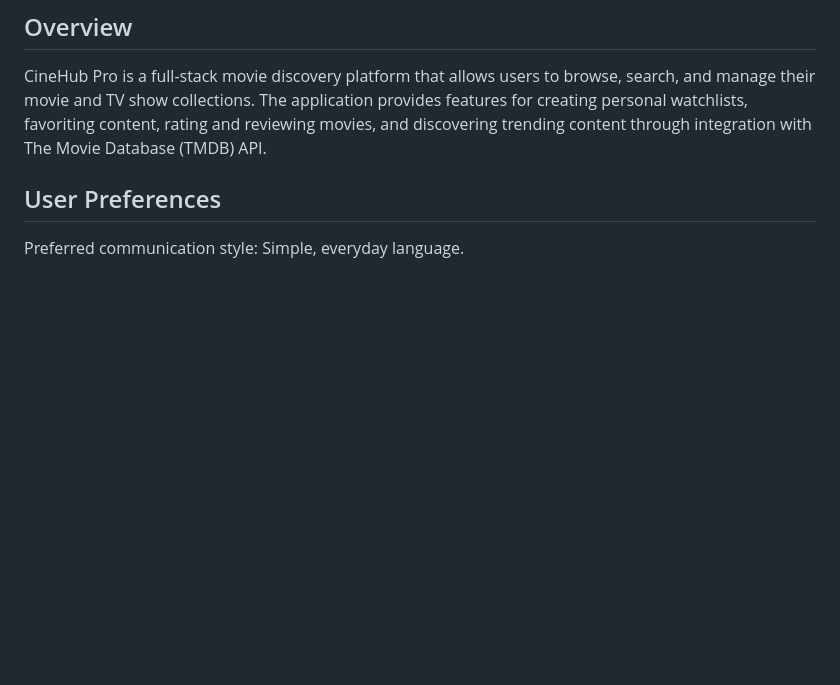
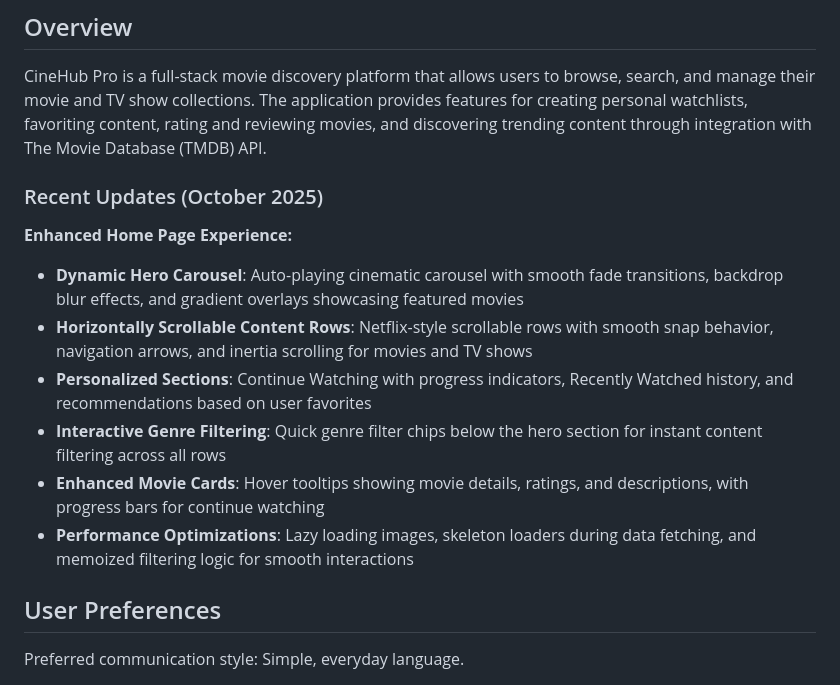
Before and after one commit to amarsingh0912/cinHub-Pro, a Markdown page: replit.md, the part around the change. Drawn GitHub-style; blank space fills up the shorter version.

Commit message:
Improve the home page by adding a dynamic carousel and interactive filtering
Update replit.md to detail recent updates including a dynamic hero carousel, horizontally scrollable content rows, personalized sections, interactive genre filtering, enhanced movie cards, and performance optimizations.

Replit-Commit-Author: Agent
Replit-Commit-Session-Id: 68702acd-0159-469c-8c10-5dd575cb7d25
Replit-Commit-Checkpoint-Type: full_checkpoint

```diff
--- a/replit.md
+++ b/replit.md
@@ -3,6 +3,16 @@
 ## Overview
 
 CineHub Pro is a full-stack movie discovery platform that allows users to browse, search, and manage their movie and TV show collections. The application provides features for creating personal watchlists, favoriting content, rating and reviewing movies, and discovering trending content through integration with The Movie Database (TMDB) API.
+
+### Recent Updates (October 2025)
+
+**Enhanced Home Page Experience:**
+- **Dynamic Hero Carousel**: Auto-playing cinematic carousel with smooth fade transitions, backdrop blur effects, and gradient overlays showcasing featured movies
+- **Horizontally Scrollable Content Rows**: Netflix-style scrollable rows with smooth snap behavior, navigation arrows, and inertia scrolling for movies and TV shows
+- **Personalized Sections**: Continue Watching with progress indicators, Recently Watched history, and recommendations based on user favorites
+- **Interactive Genre Filtering**: Quick genre filter chips below the hero section for instant content filtering across all rows
+- **Enhanced Movie Cards**: Hover tooltips showing movie details, ratings, and descriptions, with progress bars for continue watching
+- **Performance Optimizations**: Lazy loading images, skeleton loaders during data fetching, and memoized filtering logic for smooth interactions
 
 ## User Preferences
 
```
